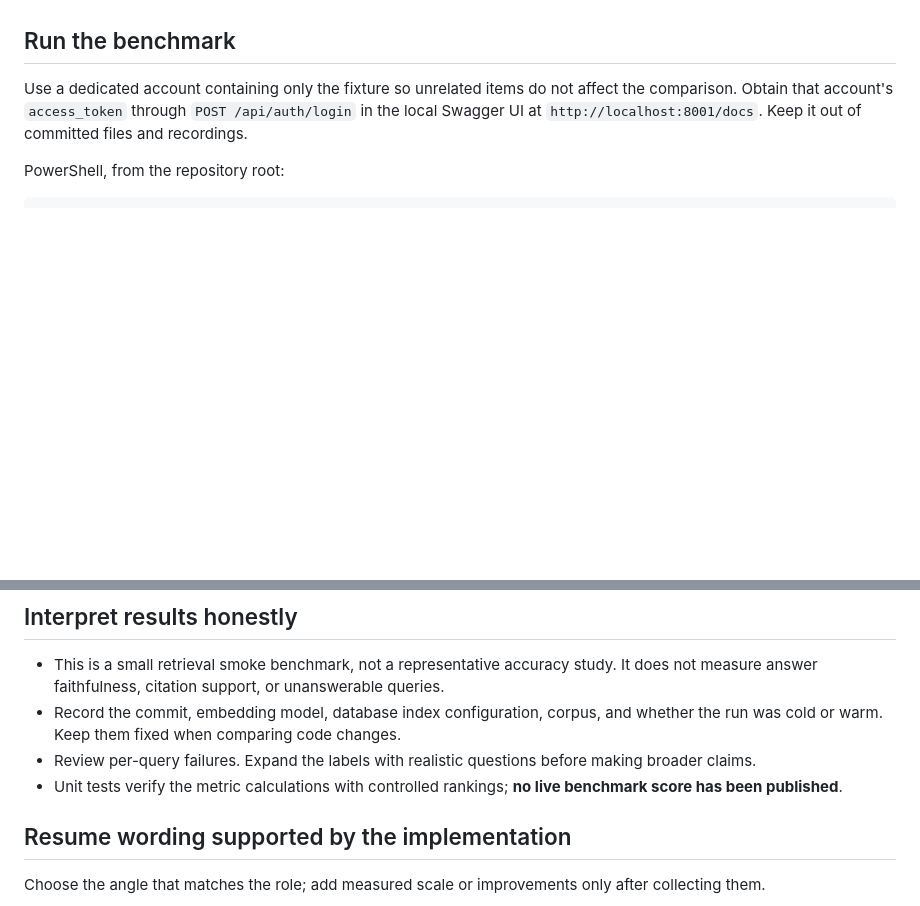
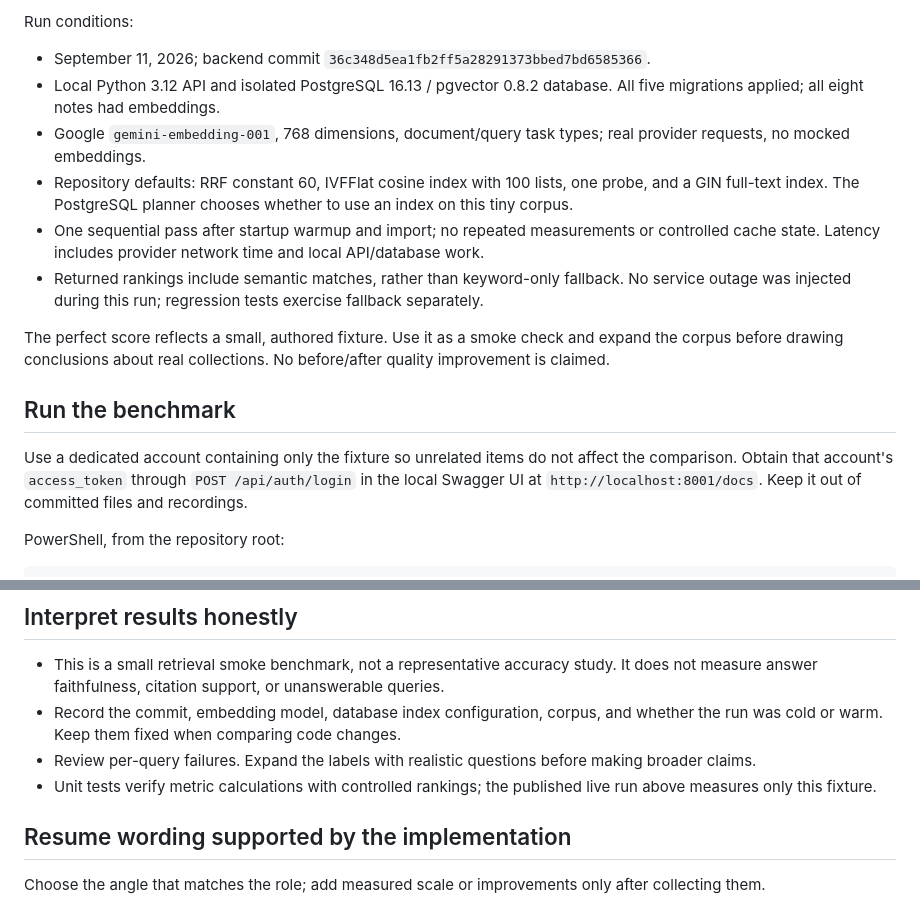
Before and after one commit to ahmadnouh97/my-second-memory, a Markdown page: examples/README.md, 2 parts joined by grey strips. GitHub-like rendering; blank space fills up the shorter version.

```diff
--- a/examples/README.md
+++ b/examples/README.md
@@ -13,3 +30,13 @@ Use screenshots or a short screen recording of this flow in a portfolio. Describ
+Run conditions:
+
+- September 11, 2026; backend commit `36c348d5ea1fb2ff5a28291373bbed7bd6585366`.
+- Local Python 3.12 API and isolated PostgreSQL 16.13 / pgvector 0.8.2 database. All five migrations applied; all eight notes had embeddings.
+- Google `gemini-embedding-001`, 768 dimensions, document/query task types; real provider requests, no mocked embeddings.
+- Repository defaults: RRF constant 60, IVFFlat cosine index with 100 lists, one probe, and a GIN full-text index. The PostgreSQL planner chooses whether to use an index on this tiny corpus.
+- One sequential pass after startup warmup and import; no repeated measurements or controlled cache state. Latency includes provider network time and local API/database work.
+- Returned rankings include semantic matches, rather than keyword-only fallback. No service outage was injected during this run; regression tests exercise fallback separately.
+
+The perfect score reflects a small, authored fixture. Use it as a smoke check and expand the corpus before drawing conclusions about real collections. No before/after quality improvement is claimed.
 
 ## Run the benchmark
 
@@ -40,7 +67,7 @@ Output includes per-query returned URLs, Recall@k, reciprocal rank, latency, and
 - This is a small retrieval smoke benchmark, not a representative accuracy study. It does not measure answer faithfulness, citation support, or unanswerable queries.
 - Record the commit, embedding model, database index configuration, corpus, and whether the run was cold or warm. Keep them fixed when comparing code changes.
 - Review per-query failures. Expand the labels with realistic questions before making broader claims.
-- Unit tests verify the metric calculations with controlled rankings; **no live benchmark score has been published**.
+- Unit tests verify metric calculations with controlled rankings; the published live run above measures only this fixture.
 
 ## Resume wording supported by the implementation
 
```
Also changed, not shown: other parts of examples/README.md (+18 -1 lines), README.md (+5 -1 lines), examples/media/chat.png (added), examples/media/library.png (added), examples/media/search.png (added), examples/media/walkthrough.gif (added), 3 other files.
